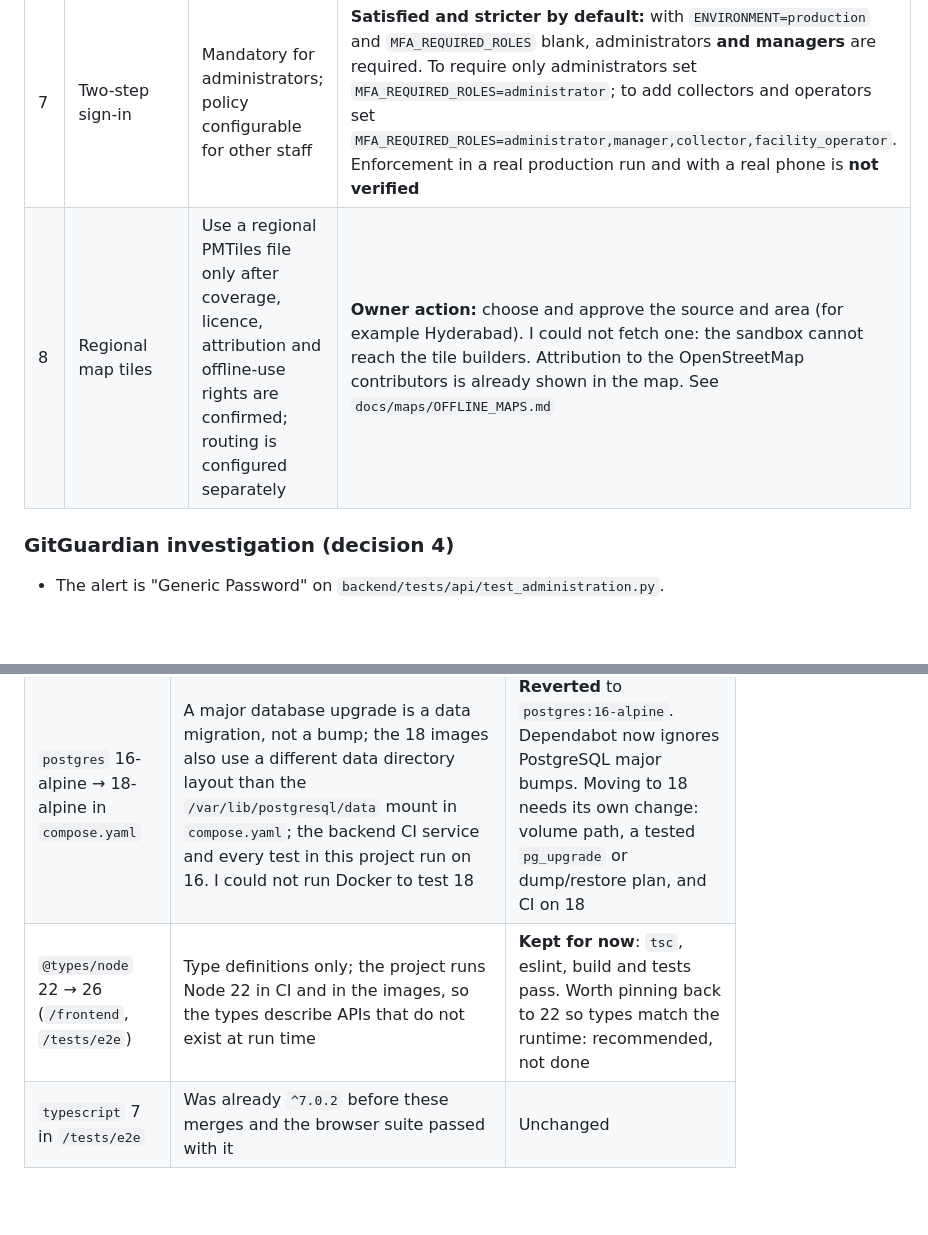
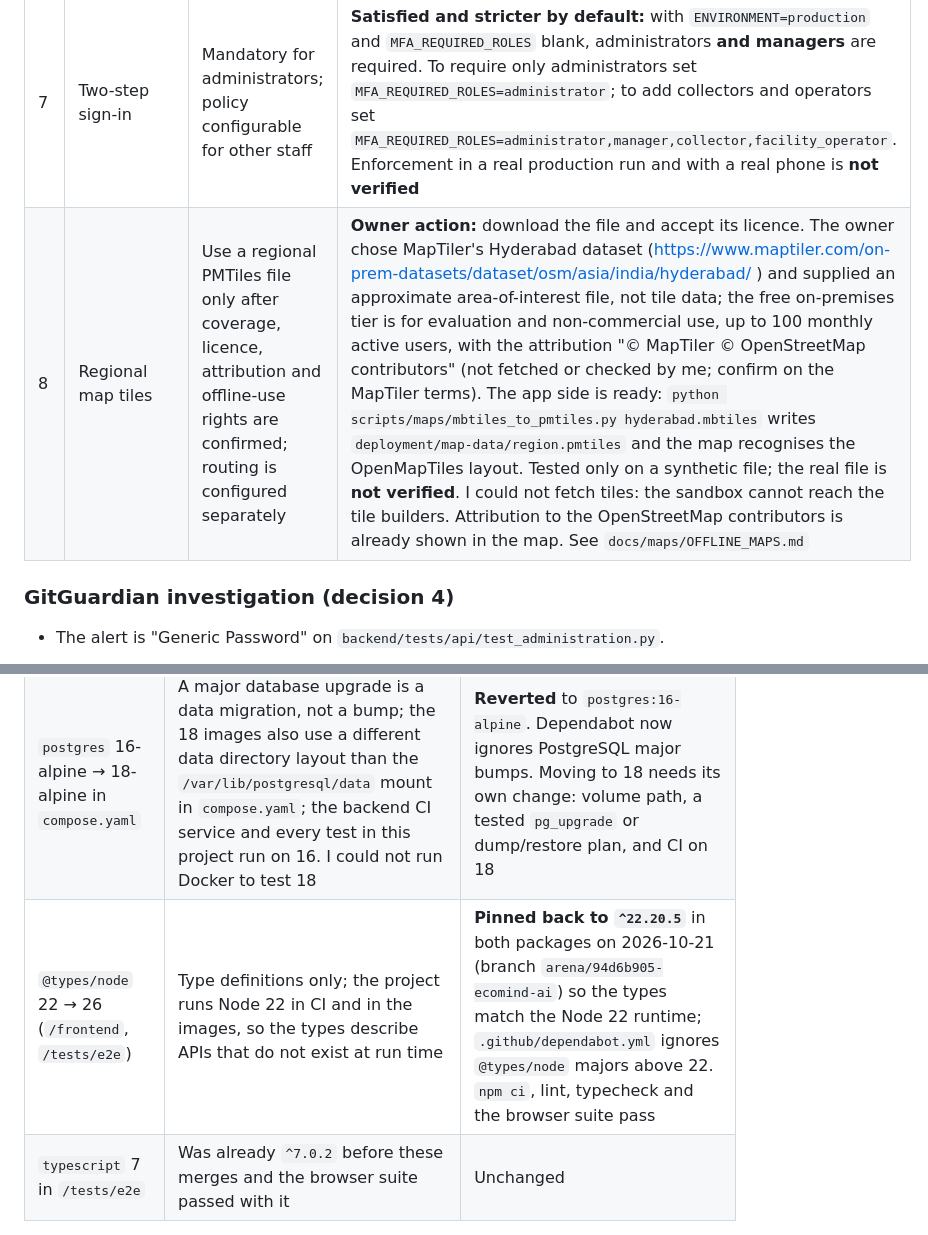
Before and after one commit to chetan804/EcoMind-AI, a Markdown page: docs/project-completion/DECISION_LOG.md, 2 parts joined by grey strips. Rendered like a GitHub page; blank space fills up the shorter version.

Commit message:
DECISION_LOG: @types/node pinned, map tiles status
Co-authored-by: arena-agent <297053741+arena-agent@users.noreply.github.com>

```diff
--- a/docs/project-completion/DECISION_LOG.md
+++ b/docs/project-completion/DECISION_LOG.md
@@ -34,7 +34,7 @@ Decisions taken during the autonomous build, newest last. Architectural ones hav
 | 5 | Help assistant | Stay retrieval-only | **Done** (ADR-0003). Setting: retrieval-only, no provider, no key |
 | 6 | E-mail | Console e-mail for local and supervised demos; verified SMTP before production | **Owner action:** provide SMTP host, port, user, password, sender, TLS mode and the public HTTPS URL as secrets, then send and receive a real test message. Demo inbox: `make demo-mail-up` (Mailpit, credentials generated and git-ignored; container not run here, no Docker). The SMTP adapter is verified against an independent local server (STARTTLS + AUTH; bad password and untrusted certificate refused). Real delivery is **not verified** |
 | 7 | Two-step sign-in | Mandatory for administrators; policy configurable for other staff | **Satisfied and stricter by default:** with `ENVIRONMENT=production` and `MFA_REQUIRED_ROLES` blank, administrators **and managers** are required. To require only administrators set `MFA_REQUIRED_ROLES=administrator`; to add collectors and operators set `MFA_REQUIRED_ROLES=administrator,manager,collector,facility_operator`. Enforcement in a real production run and with a real phone is **not verified** |
-| 8 | Regional map tiles | Use a regional PMTiles file only after coverage, licence, attribution and offline-use rights are confirmed; routing is configured separately | **Owner action:** choose and approve the source and area (for example Hyderabad). I could not fetch one: the sandbox cannot reach the tile builders. Attribution to the OpenStreetMap contributors is already shown in the map. See `docs/maps/OFFLINE_MAPS.md` |
+| 8 | Regional map tiles | Use a regional PMTiles file only after coverage, licence, attribution and offline-use rights are confirmed; routing is configured separately | **Owner action:** download the file and accept its licence. The owner chose MapTiler's Hyderabad dataset (https://www.maptiler.com/on-prem-datasets/dataset/osm/asia/india/hyderabad/ ) and supplied an approximate area-of-interest file, not tile data; the free on-premises tier is for evaluation and non-commercial use, up to 100 monthly active users, with the attribution "© MapTiler © OpenStreetMap contributors" (not fetched or checked by me; confirm on the MapTiler terms). The app side is ready: `python scripts/maps/mbtiles_to_pmtiles.py hyderabad.mbtiles` writes `deployment/map-data/region.pmtiles` and the map recognises the OpenMapTiles layout. Tested only on a synthetic file; the real file is **not verified**. I could not fetch tiles: the sandbox cannot reach the tile builders. Attribution to the OpenStreetMap contributors is already shown in the map. See `docs/maps/OFFLINE_MAPS.md` |
 
 ### GitGuardian investigation (decision 4)
 
@@ -63,5 +63,5 @@ Four Dependabot pull requests were merged into `main` at about 14:42 IST, right
 |---|---|---|
 | `typescript` 6.0.3 → 7.0.2 in `/frontend` | `npm ci` fails: `typescript-eslint@8.71.2` allows only `typescript >=4.8.4 <6.1.0` | **Reverted** to `^6.0.3` (lock regenerated). `npm ci`, `tsc -b`, `eslint`, the production build and all 365 unit tests pass. Dependabot now ignores TypeScript major bumps until typescript-eslint supports 7 |
 | `postgres` 16-alpine → 18-alpine in `compose.yaml` | A major database upgrade is a data migration, not a bump; the 18 images also use a different data directory layout than the `/var/lib/postgresql/data` mount in `compose.yaml`; the backend CI service and every test in this project run on 16. I could not run Docker to test 18 | **Reverted** to `postgres:16-alpine`. Dependabot now ignores PostgreSQL major bumps. Moving to 18 needs its own change: volume path, a tested `pg_upgrade` or dump/restore plan, and CI on 18 |
-| `@types/node` 22 → 26 (`/frontend`, `/tests/e2e`) | Type definitions only; the project runs Node 22 in CI and in the images, so the types describe APIs that do not exist at run time | **Kept for now**: `tsc`, eslint, build and tests pass. Worth pinning back to 22 so types match the runtime: recommended, not done |
+| `@types/node` 22 → 26 (`/frontend`, `/tests/e2e`) | Type definitions only; the project runs Node 22 in CI and in the images, so the types describe APIs that do not exist at run time | **Pinned back to `^22.20.5`** in both packages on 2026-10-21 (branch `arena/94d6b905-ecomind-ai`) so the types match the Node 22 runtime; `.github/dependabot.yml` ignores `@types/node` majors above 22. `npm ci`, lint, typecheck and the browser suite pass |
 | `typescript` 7 in `/tests/e2e` | Was already `^7.0.2` before these merges and the browser suite passed with it | Unchanged |
```
